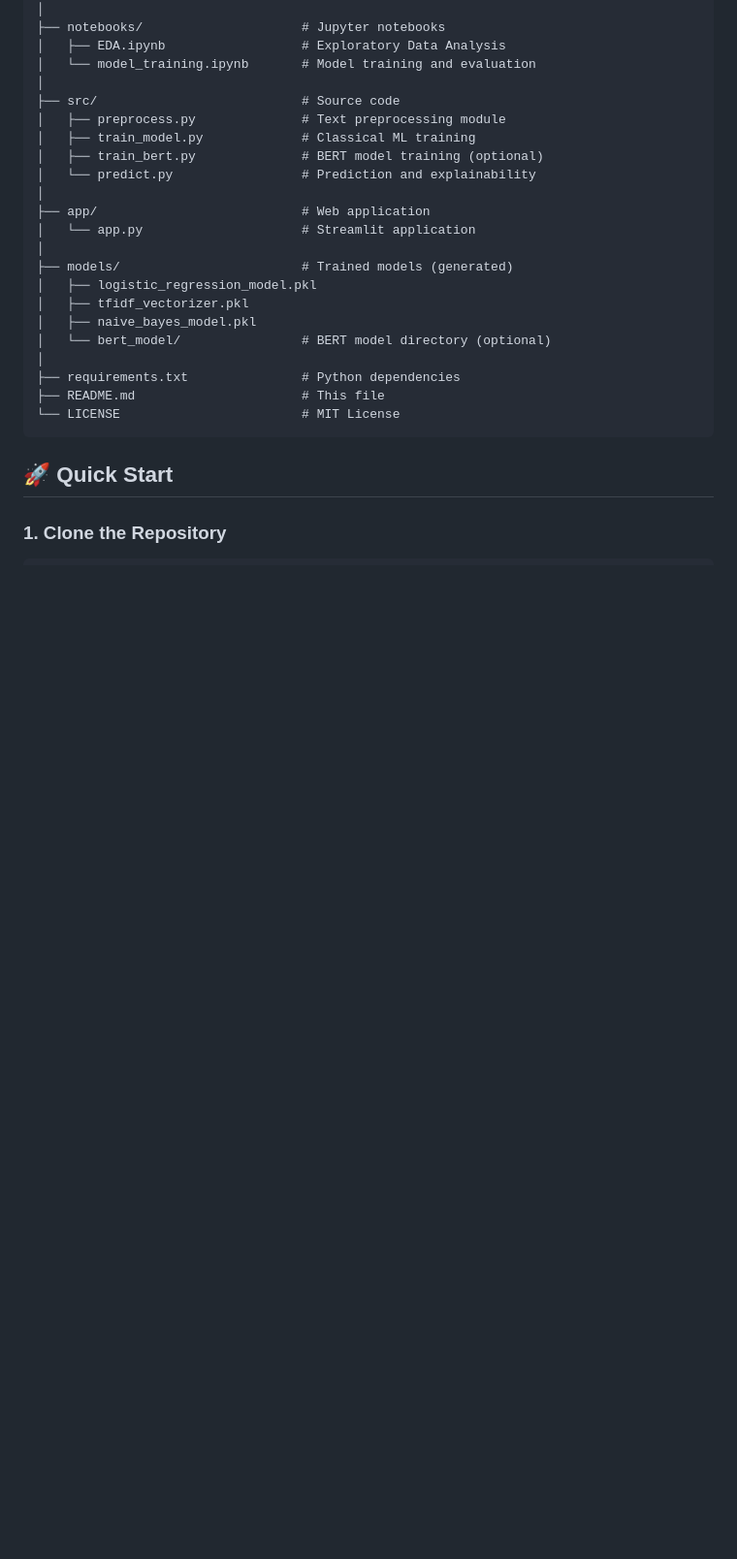
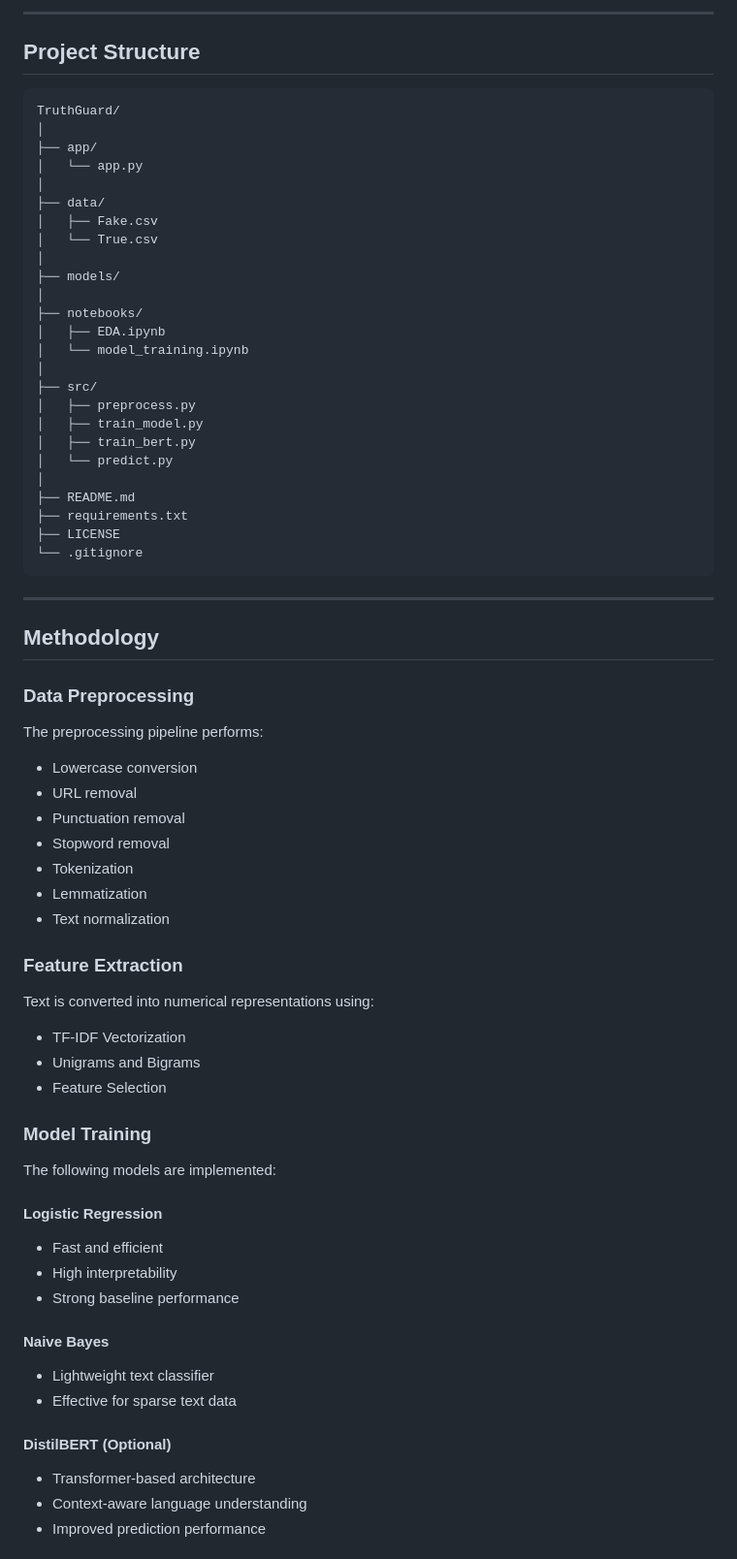
Before and after one commit to shreyaaa-13/TruthGuard, a Markdown page: README.md, the part around one of its changes. Shown at 97% size. Rendered like a GitHub page; blank space fills up the shorter version.

````diff
--- a/README.md
+++ b/README.md
@@ -38,28 +78,77 @@ fake-news-detector/
+---
+
+## Project Structure
+
+```text
+TruthGuard/
 │
-├── notebooks/                     # Jupyter notebooks
-│   ├── EDA.ipynb                  # Exploratory Data Analysis
-│   └── model_training.ipynb       # Model training and evaluation
+├── app/
+│   └── app.py
 │
-├── src/                           # Source code
-│   ├── preprocess.py              # Text preprocessing module
-│   ├── train_model.py             # Classical ML training
-│   ├── train_bert.py              # BERT model training (optional)
-│   └── predict.py                 # Prediction and explainability
+├── data/
+│   ├── Fake.csv
+│   └── True.csv
 │
-├── app/                           # Web application
-│   └── app.py                     # Streamlit application
+├── models/
 │
-├── models/                        # Trained models (generated)
-│   ├── logistic_regression_model.pkl
-│   ├── tfidf_vectorizer.pkl
-│   ├── naive_bayes_model.pkl
-│   └── bert_model/                # BERT model directory (optional)
+├── notebooks/
+│   ├── EDA.ipynb
+│   └── model_training.ipynb
 │
-├── requirements.txt               # Python dependencies
-├── README.md                      # This file
-└── LICENSE                        # MIT License
+├── src/
+│   ├── preprocess.py
+│   ├── train_model.py
+│   ├── train_bert.py
+│   └── predict.py
+│
+├── README.md
+├── requirements.txt
+├── LICENSE
+└── .gitignore
 ```
 
-## 🚀 Quick Start
+---
 
-### 1. Clone the Repository
+## Methodology
+
+### Data Preprocessing
+
+The preprocessing pipeline performs:
+
+* Lowercase conversion
+* URL removal
+* Punctuation removal
+* Stopword removal
+* Tokenization
+* Lemmatization
+* Text normalization
+
+### Feature Extraction
+
+Text is converted into numerical representations using:
+
+* TF-IDF Vectorization
+* Unigrams and Bigrams
+* Feature Selection
+
+### Model Training
+
+The following models are implemented:
+
+#### Logistic Regression
+
+* Fast and efficient
+* High interpretability
+* Strong baseline performance
+
+#### Naive Bayes
+
+* Lightweight text classifier
+* Effective for sparse text data
+
+#### DistilBERT (Optional)
+
+* Transformer-based architecture
+* Context-aware language understanding
+* Improved prediction performance
+
````
Also changed, not shown: other parts of README.md (+165 -313 lines).
